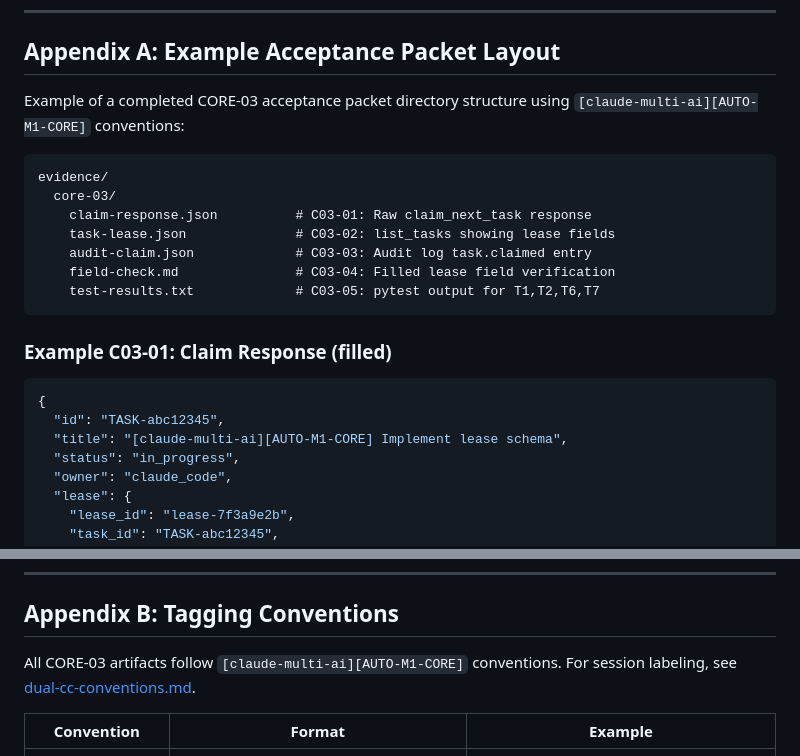
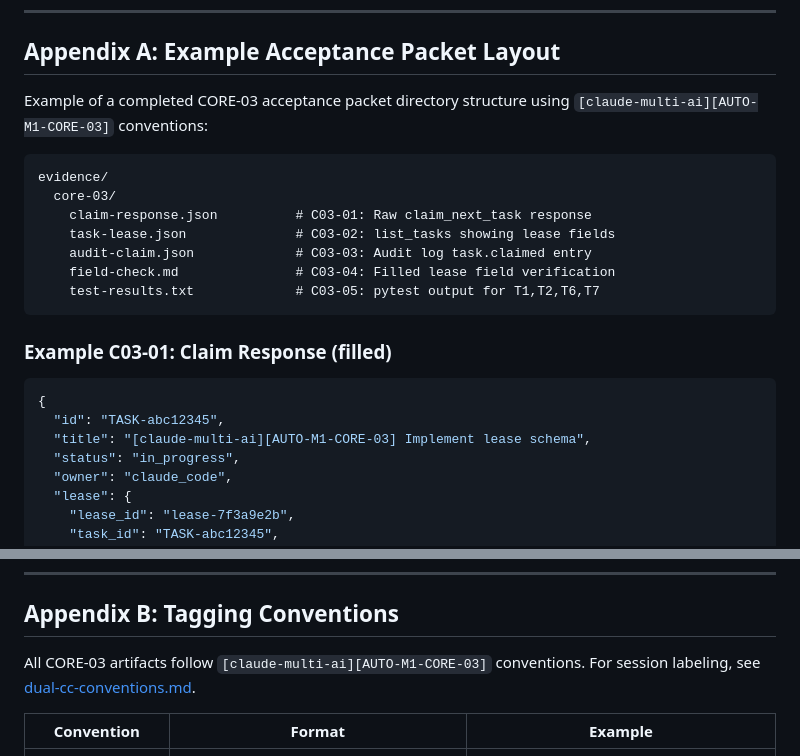
Before and after one commit to alexpekarovsky/agent-leader, a Markdown page: docs/core-03-reviewer-bundle.md, 2 parts joined by grey strips. Rendered like a GitHub page.

Commit message:
docs: fix CORE-03 bundle terminology consistency
Fix example task title tag from [AUTO-M1-CORE] to [AUTO-M1-CORE-03]
to match the conventions table. Update Appendix A/B headers to use
consistent [AUTO-M1-CORE-03] tagging throughout.

Co-Authored-By: Claude Opus 4.6 <noreply@anthropic.com>

````diff
--- a/docs/core-03-reviewer-bundle.md
+++ b/docs/core-03-reviewer-bundle.md
@@ -373,7 +373,7 @@ _Record any unexpected behavior, edge cases, or warnings observed during the rev
 
 ## Appendix A: Example Acceptance Packet Layout
 
-Example of a completed CORE-03 acceptance packet directory structure using `[claude-multi-ai][AUTO-M1-CORE]` conventions:
+Example of a completed CORE-03 acceptance packet directory structure using `[claude-multi-ai][AUTO-M1-CORE-03]` conventions:
 
 ```
 evidence/
@@ -390,7 +390,7 @@ evidence/
 ```json
 {
   "id": "TASK-abc12345",
-  "title": "[claude-multi-ai][AUTO-M1-CORE] Implement lease schema",
+  "title": "[claude-multi-ai][AUTO-M1-CORE-03] Implement lease schema",
   "status": "in_progress",
   "owner": "claude_code",
   "lease": {
@@ -432,7 +432,7 @@ evidence/
 
 ## Appendix B: Tagging Conventions
 
-All CORE-03 artifacts follow `[claude-multi-ai][AUTO-M1-CORE]` conventions.
+All CORE-03 artifacts follow `[claude-multi-ai][AUTO-M1-CORE-03]` conventions.
 For session labeling, see [dual-cc-conventions.md](dual-cc-conventions.md).
 
 | Convention | Format | Example |
````
